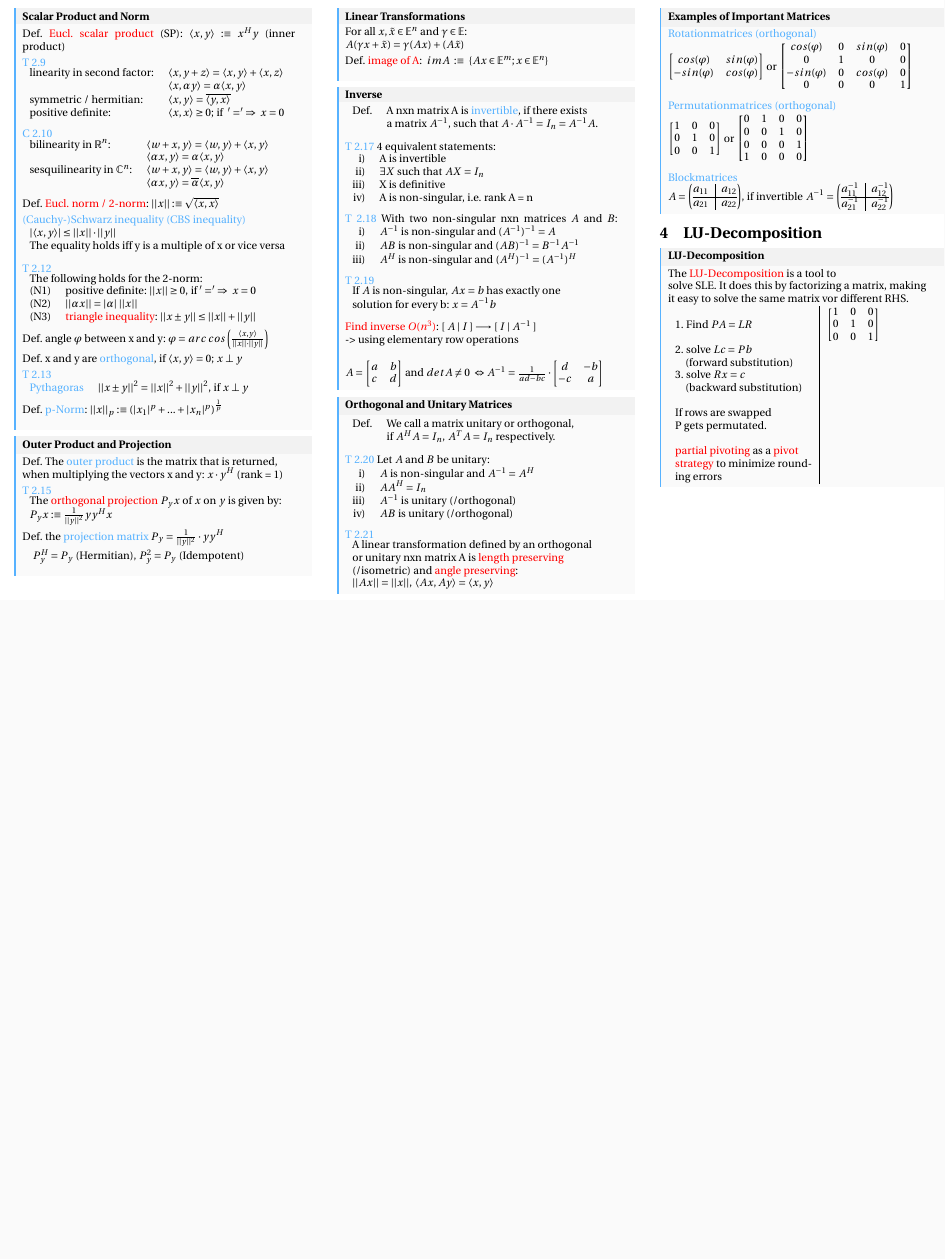
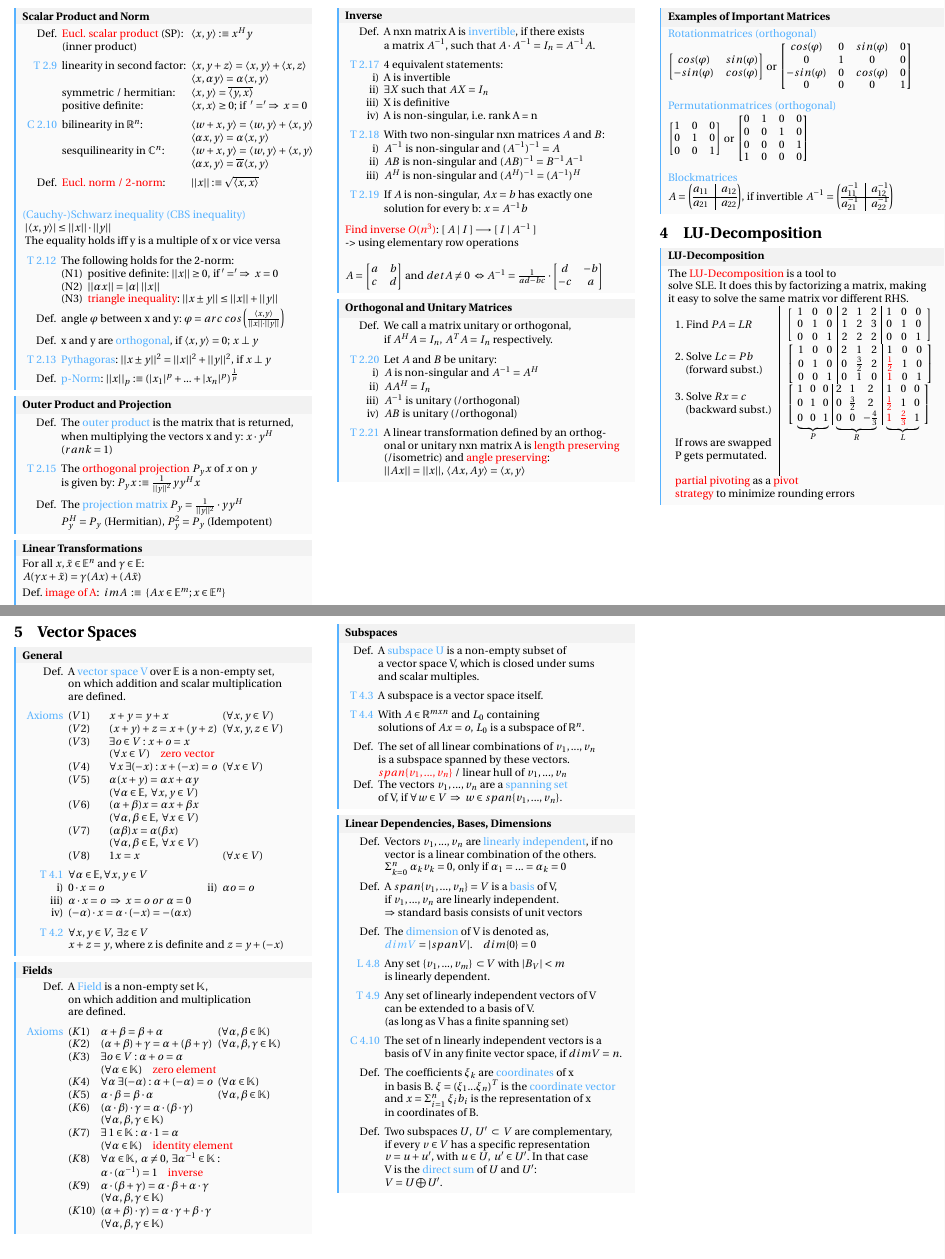
Before and after one commit to MattiaPT/Linear_Algebra_Cheat_Sheet, a LaTeX document (main.tex, which reads chapters/LU_decomposition.tex, chapters/matrices.tex, chapters/vector_spaces.tex): part of page 2 of 2 before the commit and two parts of pages 2 and 3 of 3 after it, the two joined at a grey line, cut so that both start at the same text, the shorter picture padded with empty space. Compiled offline with pdfLaTeX.

Commit message:
added vector spaces chapter

```diff
--- a/chapters/LU_decomposition.tex
+++ b/chapters/LU_decomposition.tex
@@ -4,16 +4,24 @@ The \textcolor{red}{LU-Decomposition} is a tool to\\
 solve SLE. It does this by factorizing a matrix, making\\
 it easy to solve the same matrix vor different RHS.\\
 \begin{tabular}{l|l}
-	1. Find $PA = LR$ & $\begin{bmatrix}
-	1 & 0 & 0 \\
-	0 & 1 & 0 \\
-	0 & 0 & 1 \\
-	\end{bmatrix} $\\
-	\makecell[l]{2. solve $Lc = Pb$\\\quad(forward substitution)} & \\
-	\makecell[l]{3. solve $Rx = c$\\\quad(backward substitution)} & \\
+	1. Find $PA = LR$ & $\left[\arraycolsep=3.8pt\begin{array}{ccc|ccc|ccc}
+	1 & 0 & 0 & 2 & 1 & 2 & 1 & 0 & 0\\
+	0 & 1 & 0 & 1 & 2 & 3 & 0 & 1 & 0\\
+	0 & 0 & 1 & 2 & 2 & 2 & 0 & 0 & 1\\
+	\end{array}\right] $\\
+	\makecell[l]{2. Solve $Lc = Pb$\\\quad(forward subst.)} & $\left[\arraycolsep=3.64pt\begin{array}{ccc|ccc|ccc}
+	1 & 0 & 0 & 2 & 1 & 2 & 1 & 0 & 0\\
+	0 & 1 & 0 & 0 & \frac{3}{2} & 2 & \textcolor{red}{\frac{1}{2}} & 1 & 0\\
+	0 & 0 & 1 & 0 & 1 & 0 & \textcolor{red}{1} & 0 & 1\\
+	\end{array}\right] $\\
+	\makecell[l]{3. Solve $Rx = c$\\\quad(backward subst.)} & $\left[\arraycolsep=3pt\begin{array}{ccc|ccc|ccc}
+	1 & 0 & 0 & 2 & 1 & 2 & 1 & 0 & 0\\
+	0 & 1 & 0 & 0 & \frac{3}{2} & 2 & \textcolor{red}{\frac{1}{2}} & 1 & 0\\
+	\undermat{P}{0 & 0 & 1} & \undermat{R}{0 & 0 & -\frac{4}{3}} & \undermat{L}{\textcolor{red}{1} & \textcolor{red}{\frac{2}{3}} & 1}\\
+	\end{array}\right] $\\
 	& \\
 	\makecell[l]{If rows are swapped\\ P gets permutated.} & \\
 	& \\
-	\makecell[l]{\textcolor{red}{partial pivoting} as a \textcolor{red}{pivot}\\\textcolor{red}{strategy} to minimize round-\\ing errors} & \\
+	\multicolumn{2}{l}{\makecell[l]{\textcolor{red}{partial pivoting} as a \textcolor{red}{pivot}\\\textcolor{red}{strategy} to minimize rounding errors}}\\
 \end{tabular}
 \end{mainbox}
--- a/chapters/matrices.tex
+++ b/chapters/matrices.tex
@@ -40,65 +34,61 @@ If $AB = BA$ we say «A and B commute»\par}
 \end{mainbox}
 
 \begin{mainbox}{Scalar Product and Norm}
-Def. \textcolor{red}{Eucl. scalar product} (SP): $\langle x,y\rangle :\equiv x^Hy$ (inner product)
-\smallskip\\
-\textcolor{blue}{T 2.9}\\
-\begin{tabular}{ll}
-	linearity in second factor: & $\langle x,y+z\rangle = \langle x,y\rangle + \langle x,z\rangle$\\
-	& $\langle x,\alpha y\rangle = \alpha \langle x,y\rangle$\\
-	symmetric / hermitian: & $\langle x,y\rangle = \compconj{\langle y,x \rangle}$\\
-	positive definite: & $\langle x,x\rangle \geq 0$; if $\;'='\;\Rightarrow\;x = 0$\\
-\end{tabular}\\
-\smallskip\\
-\textcolor{blue}{C 2.10}\\
-\begin{tabular}{ll}
-	bilinearity in $\mathbb{R}^n$: & $\langle w+x,y\rangle = \langle w,y\rangle + \langle x,y\rangle$\\
-	& $\langle \alpha x,y\rangle = \alpha \langle x,y\rangle$\\
-	sesquilinearity in $\mathbb{C}^n$: & $\langle w+x,y\rangle = \langle w,y\rangle + \langle x,y\rangle$\\
-	& $\langle \alpha x,y\rangle = \compconj{\alpha} \langle x,y\rangle$\\
-\end{tabular}\\
-\smallskip\\
-Def. \textcolor{red}{Eucl. norm / 2-norm}: $||x|| :\equiv \sqrt{\langle x,x \rangle}$
-\smallskip\\
-\textcolor{blue}{(Cauchy-)Schwarz inequality (CBS inequality)}\\
+\setlength{\tabcolsep}{2pt}
+\begin{tabular}{rll}
+	Def. & \textcolor{red}{Eucl. scalar product} (SP):& $\langle x,y\rangle :\equiv x^Hy$\\
+	& (inner product) & \\
+	\rule{0pt}{3ex}
+	\textcolor{blue}{T 2.9} & linearity in second factor: & $\langle x,y+z\rangle = \langle x,y\rangle + \langle x,z\rangle$\\
+	& & $\langle x,\alpha y\rangle = \alpha \langle x,y\rangle$\\
+	& symmetric / hermitian: & $\langle x,y\rangle = \compconj{\langle y,x \rangle}$\\
+	& positive definite: & $\langle x,x\rangle \geq 0$; if $\;'='\;\Rightarrow\;x = 0$\\
+	\rule{0pt}{3ex}
+	\textcolor{blue}{C 2.10} & bilinearity in $\mathbb{R}^n$: & $\langle w+x,y\rangle = \langle w,y\rangle + \langle x,y\rangle$\\
+	& & $\langle \alpha x,y\rangle = \alpha \langle x,y\rangle$\\
+	& sesquilinearity in $\mathbb{C}^n$: & $\langle w+x,y\rangle = \langle w,y\rangle + \langle x,y\rangle$\\
+	& & $\langle \alpha x,y\rangle = \compconj{\alpha} \langle x,y\rangle$\\
+	\rule{0pt}{3ex}
+	Def. & \textcolor{red}{Eucl. norm / 2-norm}: & $||x|| :\equiv \sqrt{\langle x,x \rangle}$\\
+	\rule{0pt}{3ex}
+\end{tabular}
+\textcolor{blue}{(Cauchy-)Schwarz inequality (CBS inequality)} \\
 \begin{tabular}{l}
 	$|\langle x,y\rangle| \leq ||x|| \cdot ||y||$\\
 	The equality holds iff y is a multiple of x or vice versa\\
 \end{tabular}\\
 \smallskip\\
-\textcolor{blue}{T 2.12}\\
-\begin{tabular}{ll}
-	\multicolumn{2}{l}{The following holds for the 2-norm:} \\
-	(N1) & positive definite: $||x|| \geq 0$, if$\;'='\;\Rightarrow\; x = 0$\\
-	(N2) & $||\alpha x|| = |\alpha |\;||x||$\\
-	(N3) & \textcolor{red}{triangle inequality}: $||x\pm y|| \leq ||x|| + ||y||$\\
-\end{tabular}\\
-\smallskip\\
-Def. angle $\varphi$ between x and y: $\varphi = arc\;cos\left(\frac{\langle x,y\rangle}{||x||\cdot ||y||}\right)$
-\smallskip\\
-Def. x and y are \textcolor{blue}{orthogonal}, if $\langle x,y\rangle = 0$; $x \perp y$
-\smallskip\\
-\textcolor{blue}{T 2.13}\\
-\begin{tabular}{ll}
-	\textcolor{blue}{Pythagoras} & $||x \pm y||^2 = ||x||^2 + ||y||^2$, if $x \perp y$\\
+\setlength{\tabcolsep}{2pt}
+\begin{tabular}{rrl}
+	\textcolor{blue}{T 2.12} & \multicolumn{2}{l}{The following holds for the 2-norm:} \\
+	& (N1) & positive definite: $||x|| \geq 0$, if$\;'='\;\Rightarrow\; x = 0$\\
+	& (N2) & $||\alpha x|| = |\alpha |\;||x||$\\
+	& (N3) & \textcolor{red}{triangle inequality}: $||x\pm y|| \leq ||x|| + ||y||$\\
+	\rule{0pt}{3ex}
+	Def. & \multicolumn{2}{l}{angle $\varphi$ between x and y: $\varphi = arc\;cos\left(\frac{\langle x,y\rangle}{||x||\cdot ||y||}\right)$}\\
+	\rule{0pt}{3ex}
+	Def. & \multicolumn{2}{l}{x and y are \textcolor{blue}{orthogonal}, if $\langle x,y\rangle = 0$; $x \perp y$}\\
+	\rule{0pt}{3ex}
+	\textcolor{blue}{T 2.13} & \multicolumn{2}{l}{\textcolor{blue}{Pythagoras}: $||x \pm y||^2 = ||x||^2 + ||y||^2$, if $x \perp y$}\\
+	\rule{0pt}{3ex}
+	Def. & \multicolumn{2}{l}{\textcolor{blue}{p-Norm}: $||x||_p :\equiv (|x_1|^p + ... + |x_n|^p)^{\frac{1}{p}}$}\\
 \end{tabular}
-\smallskip\\
-Def. \textcolor{blue}{p-Norm}: $||x||_p :\equiv (|x_1|^p + ... + |x_n|^p)^{\frac{1}{p}}$\\
 \end{mainbox}
 
 \begin{mainbox}{Outer Product and Projection}
-Def. The \textcolor{blue}{outer product} is the matrix that is returned,\\
-when multiplying the vectors x and y: $x\cdot y^H$ (rank = 1)
-\smallskip\\
-\textcolor{blue}{T 2.15}\\
-\begin{tabular}{l}
-	The \textcolor{red}{orthogonal projection} $P_yx$ of $x$ on $y$ is given by:\\
-	$P_yx :\equiv \frac{1}{||y||^2}yy^Hx$
+\setlength{\tabcolsep}{2pt}
+\begin{tabular}{rl}
+	Def. & The \textcolor{blue}{outer product} is the matrix that is returned,\\
+	& when multiplying the vectors x and y: $x\cdot y^H$\\
+	& ($rank = 1$)\\
+	\rule{0pt}{3ex}
+	\textcolor{blue}{T 2.15} & The \textcolor{red}{orthogonal projection} $P_yx$ of $x$ on $y$\\
+	& is given by: $P_yx :\equiv \frac{1}{||y||^2}yy^Hx$\\
+	\rule{0pt}{3ex}
+	Def. & The \textcolor{blue}{projection matrix} $P_y = \frac{1}{||y||^2}\cdot yy^H$\\
+	& $P_y^H = P_y$ (Hermitian), $P_y^2 = P_y$ (Idempotent)\\
 \end{tabular}
-\smallskip\\
-Def. the \textcolor{blue}{projection matrix} $P_y = \frac{1}{||y||^2}\cdot yy^H$\\[-5pt]
 
-\quad $P_y^H = P_y$ (Hermitian), $P_y^2 = P_y$ (Idempotent)\\
 \end{mainbox}
 
 \begin{mainbox}{Linear Transformations}
@@ -109,30 +99,24 @@ Def. \textcolor{red}{image of A}: $\;imA\;:\equiv\;\{Ax\in \mathbb{E}^m; x\in \m
 \end{mainbox}
 
 \begin{mainbox}{Inverse}
-\begin{tabular}{ll}
+\setlength{\tabcolsep}{2pt}
+\begin{tabular}{rl}
 	Def. & A nxn matrix A is \textcolor{blue}{invertible}, if there exists\\
 	& a matrix $A^{-1}$, such that $A\cdot A^{-1} = I_n = A^{-1}A$.\\
-\end{tabular}\\
-\smallskip\\
-\textcolor{blue}{T 2.17} 4 equivalent statements:\\
-\begin{tabular}{rl}
+	\rule{0pt}{3ex}
+	\textcolor{blue}{T 2.17} & 4 equivalent statements:\\
 	i) & A is invertible\\
 	ii) & $\exists X$ such that $AX = I_n$\\
 	iii) & X is definitive\\
 	iv) & A is non-singular, i.e. rank A = n\\
-\end{tabular}\\
-\smallskip\\
-\textcolor{blue}{T 2.18} With two non-singular nxn matrices $A$ and $B$:
-\begin{tabular}{rl}
+	\rule{0pt}{3ex}
+	\textcolor{blue}{T 2.18} & With two non-singular nxn matrices $A$ and $B$:\\
 	i) & $A^{-1}$ is non-singular and $(A^{-1})^{-1} = A$\\
 	ii) & $AB$ is non-singular and $(AB)^{-1} = B^{-1}A^{-1}$\\
 	iii) & $A^H$ is non-singular and $(A^H)^{-1} = (A^{-1})^H$\\
-\end{tabular}\\
-\smallskip\\
-\textcolor{blue}{T 2.19}\\
-\begin{tabular}{l}
-	If $A$ is non-singular, $Ax = b$ has exactly one\\
-	solution for every b: $x = A^{-1}b$\\
+	\rule{0pt}{3ex}
+	\textcolor{blue}{T 2.19} & If $A$ is non-singular, $Ax = b$ has exactly one\\
+	& solution for every b: $x = A^{-1}b$\\
 \end{tabular}\\
 \smallskip\\
 \textcolor{red}{Find inverse $O(n^3)$}: $[\;A\;|\;I\;]\longrightarrow[\;I\;|\;A^{-1}\;]$\\
@@ -148,25 +132,21 @@ d & -b \\
 \end{mainbox}
 
 \begin{mainbox}{Orthogonal and Unitary Matrices}
-\begin{tabular}{ll}
+\setlength{\tabcolsep}{2pt}
+\begin{tabular}{rl}
 	Def. & We call a matrix unitary or orthogonal, \\
 	& if $A^HA = I_n$, $A^TA = I_n$ respectively.\\
-\end{tabular}\\
-\smallskip\\
-\textcolor{blue}{T 2.20} Let $A$ and $B$ be unitary:\\
-\begin{tabular}{rl}
+	\rule{0pt}{3ex}
+	\textcolor{blue}{T 2.20} & Let $A$ and $B$ be unitary:\\
 	i) & $A$ is non-singular and $A^{-1} = A^H$\\
 	ii) & $AA^H = I_n$\\
 	iii) & $A^{-1}$ is unitary (/orthogonal)\\
 	iv) & $AB$ is unitary (/orthogonal)\\
-\end{tabular}\\
-\smallskip\\
-\textcolor{blue}{T 2.21}\\
-\begin{tabular}{l}
-	A linear transformation defined by an orthogonal\\
-	or unitary nxn matrix A is \textcolor{red}{length preserving} \\
-	(/isometric) and \textcolor{red}{angle preserving}:\\
-	$||Ax|| = ||x||$, $\langle Ax,Ay\rangle = \langle x,y\rangle$\\
+	\rule{0pt}{3ex}
+	\textcolor{blue}{T 2.21} & A linear transformation defined by an orthog-\\
+	& onal or unitary nxn matrix A is \textcolor{red}{length preserving} \\
+	& (/isometric) and \textcolor{red}{angle preserving}:\\
+	& $||Ax|| = ||x||$, $\langle Ax,Ay\rangle = \langle x,y\rangle$\\
 \end{tabular}
 \end{mainbox}
 
--- /dev/null
+++ b/chapters/vector_spaces.tex
@@ -0,0 +1,113 @@
+\section{Vector Spaces}
+\begin{mainbox}{General}
+\setlength{\tabcolsep}{2pt}
+\begin{tabular}{rlll}
+	Def. & \multicolumn{3}{l}{A \textcolor{blue}{vector space V} over $\mathbb{E}$ is a non-empty set,}\\
+	& \multicolumn{3}{l}{on which addition and scalar multiplication}\\
+	& \multicolumn{3}{l}{are defined.}\\
+	\rule{0pt}{3ex}
+	\textcolor{blue}{Axioms} & $(V1)$ & $x+y=y+x$ & $(\forall x,y \in V)$\\
+	& $(V2)$ & $(x+y)+z=x+(y+z)$ & $(\forall x,y,z \in V)$\\
+	& $(V3)$ & \multicolumn{2}{l}{$\exists o\in V: x + o = x$}\\
+	& & \multicolumn{2}{l}{$(\forall x \in V)$\quad\textcolor{red}{zero vector}}\\
+	& $(V4)$ & $\forall x\;\exists (-x): x+(-x) = o$ & $(\forall x \in V)$\\
+	& $(V5)$ & \multicolumn{2}{l}{$\alpha(x+y)=\alpha x+\alpha y$}\\
+	& & \multicolumn{2}{l}{$(\forall \alpha \in \mathbb{E},\; \forall x,y \in V)$}\\
+	& $(V6)$ & \multicolumn{2}{l}{$(\alpha+\beta)x=\alpha x+\beta x$}\\
+	& & \multicolumn{2}{l}{$(\forall \alpha, \beta \in \mathbb{E},\;\forall x \in V)$}\\
+	& $(V7)$ & \multicolumn{2}{l}{$(\alpha \beta)x = \alpha (\beta x)$}\\
+	& & \multicolumn{2}{l}{$(\forall \alpha, \beta \in \mathbb{E},\;\forall x \in V)$}\\
+	& $(V8)$ & $1x = x$ & $(\forall x \in V)$\\
+	\rule{0pt}{3ex}
+	\textcolor{blue}{T 4.1} & \multicolumn{3}{l}{$\forall \alpha \in \mathbb{E}, \forall x,y \in V$}\\
+	\multicolumn{1}{r}{i)} & \multicolumn{1}{l}{$0\cdot x = o$} & \multicolumn{1}{r}{ii)} & \multicolumn{1}{l}{$\alpha o = o$}\\
+	\multicolumn{1}{r}{iii)} & \multicolumn{3}{l}{$\alpha \cdot x = o\;\Rightarrow\;x=o\;or\;\alpha = 0$}\\
+	\multicolumn{1}{r}{iv)} & \multicolumn{3}{l}{$(-\alpha)\cdot x = \alpha \cdot (-x) = -(\alpha x)$}\\
+	\rule{0pt}{3ex}
+	\textcolor{blue}{T 4.2} & \multicolumn{3}{l}{$\forall x,y \in V,\;\exists z \in V$}\\
+	& \multicolumn{3}{l}{$x + z = y$, where z is definite and $z = y + (-x)$}\\
+\end{tabular}
+\end{mainbox}
+
+\begin{mainbox}{Fields}
+\setlength{\tabcolsep}{2pt}
+\begin{tabular}{rlll}
+	Def. & \multicolumn{3}{l}{A \textcolor{blue}{Field} is a non-empty set $\mathbb{K}$,}\\
+	& \multicolumn{3}{l}{on which addition and multiplication}\\
+	& \multicolumn{3}{l}{are defined.}\\
+	\rule{0pt}{3ex}
+	\textcolor{blue}{Axioms} & $(K1)$ & $\alpha +\beta =\beta +\alpha$ & $(\forall \alpha, \beta \in \mathbb{K})$\\
+	& $(K2)$ & $(\alpha +\beta )+\gamma =\alpha +(\beta +\gamma )$ & $(\forall \alpha,\beta,\gamma \in \mathbb{K})$\\
+	& $(K3)$ & \multicolumn{2}{l}{$\exists o\in V: \alpha + o = \alpha$}\\
+	& & \multicolumn{2}{l}{$(\forall \alpha \in \mathbb{K})$\quad\textcolor{red}{zero element}}\\
+	& $(K4)$ & $\forall \alpha\;\exists (-\alpha): \alpha+(-\alpha) = o$ & $(\forall \alpha \in \mathbb{K})$\\
+	& $(K5)$ & $\alpha\cdot\beta=\beta\cdot\alpha$ & $(\forall \alpha, \beta \in \mathbb{K})$\\
+	& $(K6)$ & \multicolumn{2}{l}{$(\alpha\cdot\beta)\cdot\gamma = \alpha\cdot(\beta\cdot\gamma)$}\\
+	& & \multicolumn{2}{l}{$(\forall \alpha, \beta, \gamma \in \mathbb{K})$}\\
+	& $(K7)$ & \multicolumn{2}{l}{$\exists\;1 \in \mathbb{K}: \alpha \cdot 1 = \alpha$}\\
+	& & \multicolumn{2}{l}{$(\forall \alpha \in \mathbb{K})$\quad\textcolor{red}{identity element}}\\
+	& $(K8)$ & \multicolumn{2}{l}{$\forall \alpha \in \mathbb{K},\;\alpha \neq 0,\;\exists \alpha^{-1} \in \mathbb{K}:$}\\
+	& & \multicolumn{2}{l}{$\alpha \cdot (\alpha^{-1}) = 1$\quad\textcolor{red}{inverse}}\\
+	& $(K9)$ & \multicolumn{2}{l}{$\alpha\cdot(\beta + \gamma) = \alpha\cdot\beta + \alpha\cdot\gamma$}\\
+	& & \multicolumn{2}{l}{$(\forall \alpha, \beta, \gamma \in \mathbb{K})$}\\
+	& $(K10)$ & \multicolumn{2}{l}{$(\alpha + \beta)\cdot\gamma) = \alpha\cdot\gamma + \beta\cdot\gamma$}\\
+	& & \multicolumn{2}{l}{$(\forall \alpha, \beta, \gamma \in \mathbb{K})$}\\
+\end{tabular}
+\end{mainbox}
+
+\begin{mainbox}{Subspaces}
+\setlength{\tabcolsep}{2pt}
+\begin{tabular}{rl}
+	Def. & A \textcolor{blue}{subspace U} is a non-empty subset of\\
+	& a vector space V, which is closed under sums\\
+	& and scalar multiples.\\
+	\rule{0pt}{3ex}
+	\textcolor{blue}{T 4.3} & A subspace is a vector space itself.\\
+	\rule{0pt}{3ex}
+	\textcolor{blue}{T 4.4} & With $A\in\mathbb{R}^{mxn}$ and $L_0$ containing \\
+	& solutions of $Ax = o$, $L_0$ is a subspace of $\mathbb{R}^n$.\\
+	\rule{0pt}{3ex}
+	Def. & The set of all linear combinations of $v_1, ..., v_n$\\
+	& is a subspace spanned by these vectors.\\
+	& \textcolor{red}{$span\{v_1, ..., v_n\}$} / linear hull of $v_1, ..., v_n$\\
+	Def. & The vectors $v_1, ..., v_n$ are a \textcolor{blue}{spanning set}\\
+	& of V, if $\forall w \in V\:\Rightarrow\;w\in span\{v_1, ..., v_n\}$.
+\end{tabular}
+\end{mainbox}
+
+\begin{mainbox}{Linear Dependencies, Bases, Dimensions}
+\setlength{\tabcolsep}{2pt}
+\begin{tabular}{rl}
+	Def. & Vectors $v_1, ..., v_n$ are \textcolor{blue}{linearly independent}, if no\\
+	& vector is a linear combination of the others.\\
+	& $\Sigma_{k=0}^{n}\;\alpha_k v_k = 0$, only if $\alpha_1 = ... = \alpha_k = 0$ \\
+	\rule{0pt}{3ex}
+	Def. & A $span\{v_1, ..., v_n\} = V$ is a \textcolor{blue}{basis} of V,\\
+	& if $v_1, ..., v_n$ are linearly independent.\\
+	& $\Rightarrow$ standard basis consists of unit vectors\\
+	\rule{0pt}{3ex}
+	Def. & The \textcolor{blue}{dimension} of V is denoted as,\\
+	& \textcolor{blue}{$dimV$} $=|spanV|$.\quad$dim\{0\} = 0$\\
+	\rule{0pt}{3ex}
+	\textcolor{blue}{L 4.8} & Any set $\{v_1, ..., v_m\}\;\subset V$ with $|B_V| < m$ \\
+	& is linearly dependent.\\
+	\rule{0pt}{3ex}
+	\textcolor{blue}{T 4.9} & Any set of linearly independent vectors of V\\
+	& can be extended to a basis of V.\\
+	& (as long as V has a finite spanning set)\\
+	\rule{0pt}{3ex}
+	\textcolor{blue}{C 4.10} & The set of n linearly independent vectors is a\\
+	& basis of V in any finite vector space, if $dimV = n$.\\
+	\rule{0pt}{3ex}
+	Def. & The coefficients $\xi_k$ are \textcolor{blue}{coordinates} of x\\
+	& in basis B. $\xi = (\xi_1 ... \xi_n)^T$ is the \textcolor{blue}{coordinate vector}\\
+	& and $x = \Sigma_{i=1}^n\;\xi_ib_i$ is the representation of x\\
+	& in coordinates of B.\\
+	\rule{0pt}{3ex}
+	Def. & Two subspaces $U,\;U'\;\subset\;V$ are complementary,\\
+	& if every $v\in V$ has a specific representation \\
+	& $v=u+u'$, with $u\in U,\; u' \in U'$. In that case\\
+	& V is the \textcolor{blue}{direct sum} of $U$ and $U'$:\\
+	& $V = U \bigoplus U'$.\\
+\end{tabular}
+\end{mainbox}
--- a/main.tex
+++ b/main.tex
@@ -154,6 +154,9 @@
 	\end{tabular}}
 \newcommand{\tabitem}{~~\quad\llap{\textbullet}~~}
 \newcommand{\rvline}{\hspace*{-\arraycolsep}\vline\hspace*{-\arraycolsep}}
+\newcommand\undermat[2]{%
+  \makebox[0pt][l]{$\smash{\underbrace{\phantom{%
+    \begin{matrix}#2\end{matrix}}}_{\text{$#1$}}}$}#2}
 
 
 
@@ -163,4 +166,5 @@
  \input{chapters/linear_systems_of_equations}
  \input{chapters/matrices}
  \input{chapters/LU_decomposition}
+ \input{chapters/vector_spaces}
 \end{document}
```
Also changed, not shown: chapters/complex_numbers.tex (+2 -0 lines), chapters/linear_systems_of_equations.tex (+20 -20 lines), main.pdf, chapters/matrices.tex (60 more changed lines).
